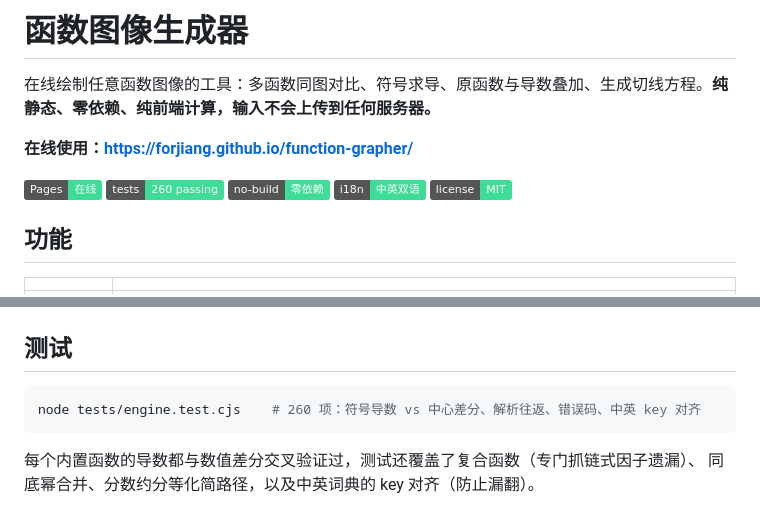
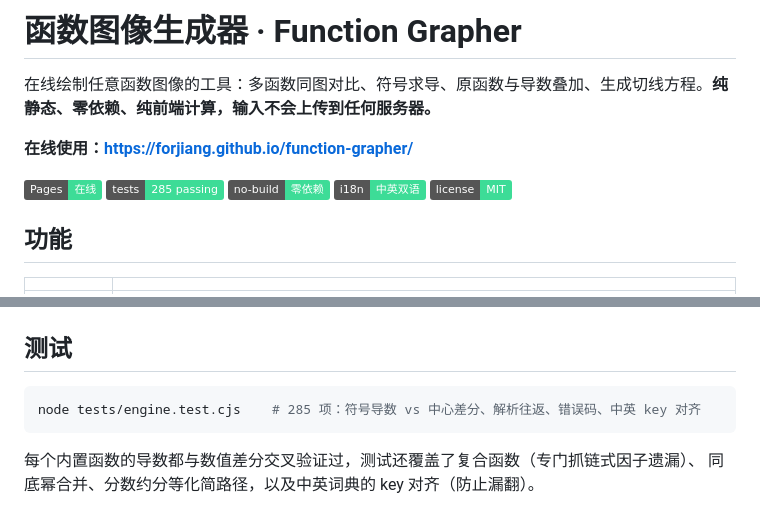
Before and after one commit to ForJiang/derivative-generator, a Markdown page: README.md, 2 parts joined by grey strips. GitHub-like rendering; badges without logos.

Commit message:
docs: README 测试数同步 285，标题补英文名 Function Grapher

````diff
--- a/README.md
+++ b/README.md
@@ -1,11 +1,11 @@
-# 函数图像生成器
+# 函数图像生成器 · Function Grapher
 
 在线绘制任意函数图像的工具：多函数同图对比、符号求导、原函数与导数叠加、生成切线方程。**纯静态、零依赖、纯前端计算，输入不会上传到任何服务器。**
 
 **在线使用：https://forjiang.github.io/function-grapher/**
 
 ![Pages 在线](https://img.shields.io/badge/Pages-%E5%9C%A8%E7%BA%BF-3ddc97)
-![tests](https://img.shields.io/badge/tests-260%20passing-3ddc97)
+![tests](https://img.shields.io/badge/tests-285%20passing-3ddc97)
 ![no build](https://img.shields.io/badge/no--build-%E9%9B%B6%E4%BE%9D%E8%B5%96-3ddc97)
 ![i18n](https://img.shields.io/badge/i18n-%E4%B8%AD%E8%8B%B1%E5%8F%8C%E8%AF%AD-3ddc97)
 ![license](https://img.shields.io/badge/license-MIT-3ddc97)
@@ -67,7 +67,7 @@ fragment shader 绘制的 RGB 正弦波场（`assets/js/wave-bg.js`，三条正
 ## 测试
 
 ```bash
-node tests/engine.test.cjs    # 260 项：符号导数 vs 中心差分、解析往返、错误码、中英 key 对齐
+node tests/engine.test.cjs    # 285 项：符号导数 vs 中心差分、解析往返、错误码、中英 key 对齐
 ```
 
 每个内置函数的导数都与数值差分交叉验证过，测试还覆盖了复合函数（专门抓链式因子遗漏）、
````
